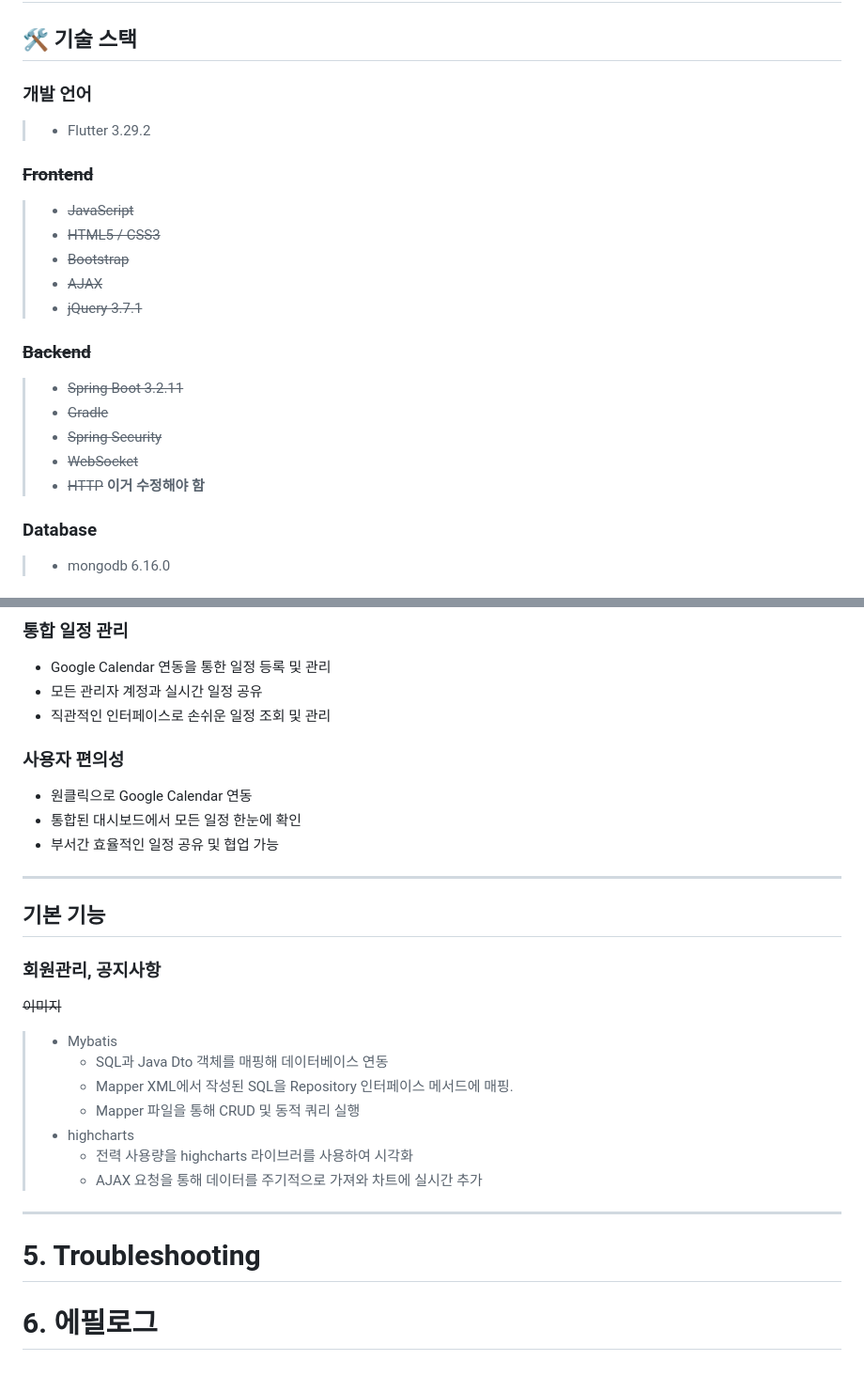
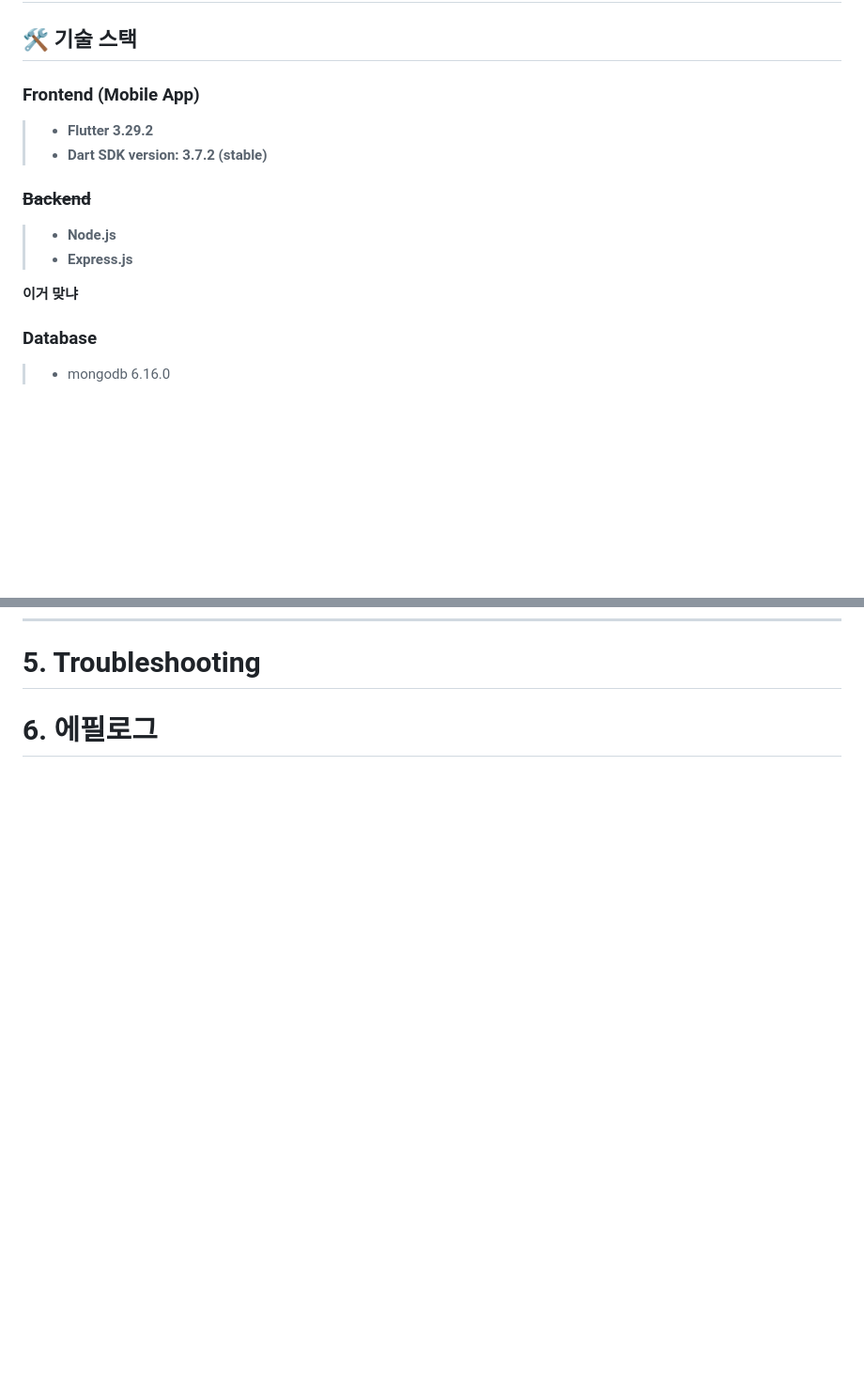
Before and after one commit to Eunverpool/SarangBang, a Markdown page: README.md, 2 parts joined by grey strips. Shown at 94% size. Drawn GitHub-style; blank space fills up the shorter version.

Commit message:
0609_PCH_Readme 2차 수정중

```diff
--- a/README.md
+++ b/README.md
@@ -39,23 +39,15 @@
 # 2. 프로젝트 개요
 ## 🛠 기술 스택
 
-### 개발 언어
-> - Flutter 3.29.2
-
-### ~~Frontend~~
-> - ~~JavaScript~~
-> - ~~HTML5 / CSS3~~
-> - ~~Bootstrap~~
-> - ~~AJAX~~
-> - ~~jQuery 3.7.1~~
+### Frontend (Mobile App)
+> - **Flutter 3.29.2**
+> - **Dart SDK version: 3.7.2 (stable)**
 
 ### ~~Backend~~
-> - ~~Spring Boot 3.2.11~~
-> - ~~Gradle~~
-> - ~~Spring Security~~
-> - ~~WebSocket~~
-> - ~~HTTP~~
-**이거 수정해야 함**
+> - **Node.js**
+> - **Express.js**
+
+**이거 맞냐**
 
 ### Database
 > - mongodb 6.16.0
@@ -239,34 +180,3 @@
-### 통합 일정 관리
-
-- Google Calendar 연동을 통한 일정 등록 및 관리
-- 모든 관리자 계정과 실시간 일정 공유
-- 직관적인 인터페이스로 손쉬운 일정 조회 및 관리
-
-
-### 사용자 편의성
-
-- 원클릭으로 Google Calendar 연동
-- 통합된 대시보드에서 모든 일정 한눈에 확인
-- 부서간 효율적인 일정 공유 및 협업 가능
-
-***
-## 기본 기능
-### 회원관리, 공지사항
-~~이미지~~
-
-> - Mybatis
->   - SQL과 Java Dto 객체를 매핑해 데이터베이스 연동
->   - Mapper XML에서 작성된 SQL을 Repository 인터페이스 메서드에 매핑.
->   - Mapper 파일을 통해 CRUD 및 동적 쿼리 실행
-> - highcharts
-  >   - 전력 사용량을 highcharts 라이브러를 사용하여 시각화
->   - AJAX 요청을 통해 데이터를 주기적으로 가져와 차트에 실시간 추가
-
----
-
-
-
-
 
 
 # 5. Troubleshooting
```
Also changed, not shown: other parts of README.md (+1 -52 lines).
